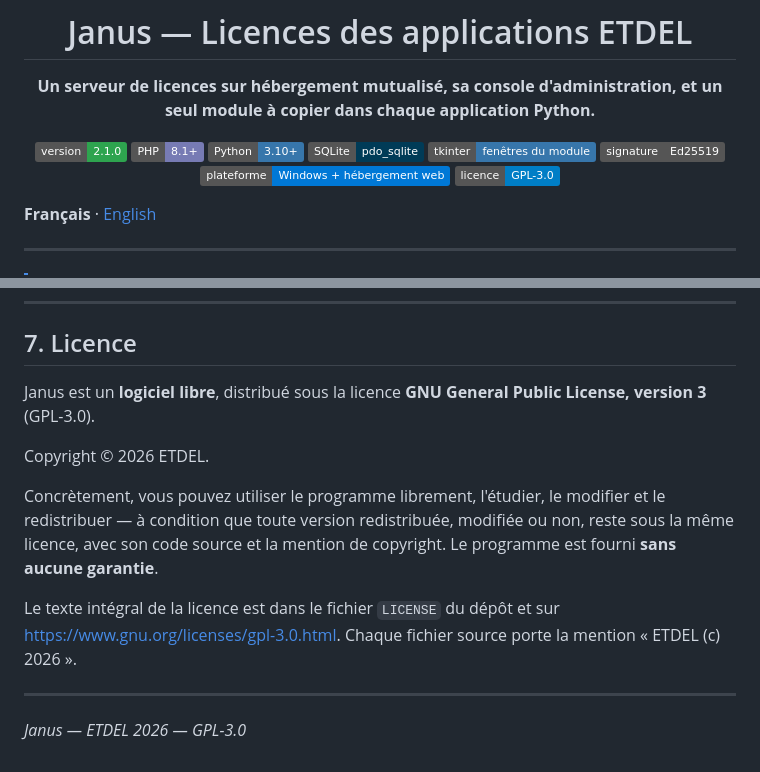
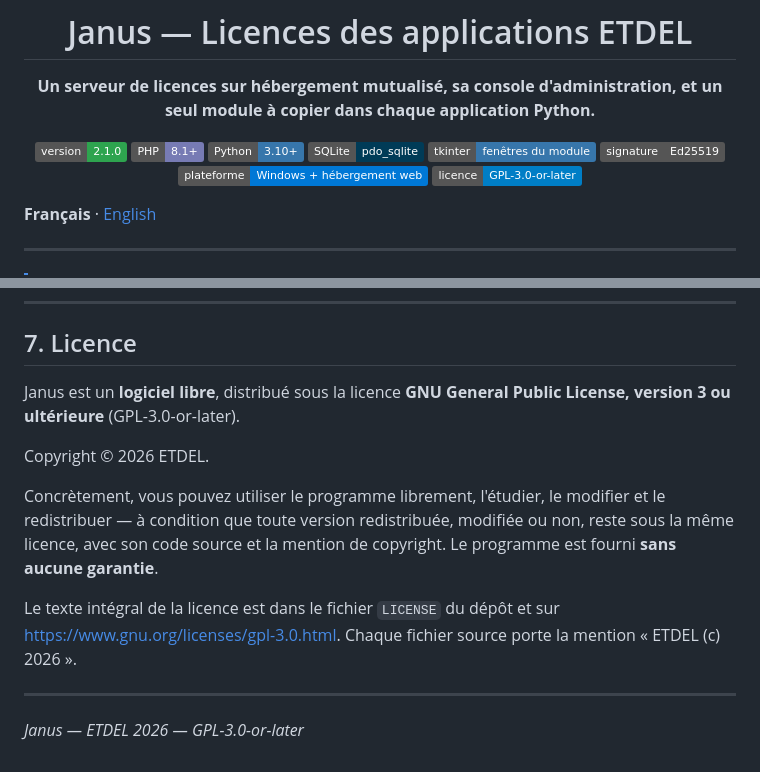
Before and after one commit to theptitprince/Janus, a Markdown page: README.md, 2 parts joined by grey strips. Rendered like a GitHub page; badges without logos.

Commit message:
Licence : GPL-3.0-or-later, comme les autres projets (D85)

```diff
--- a/README.md
+++ b/README.md
@@ -11,7 +11,7 @@
 ![tkinter](https://img.shields.io/badge/tkinter-fen%C3%AAtres%20du%20module-3776AB)
 ![Ed25519](https://img.shields.io/badge/signature-Ed25519-555555)
 ![Plateforme](https://img.shields.io/badge/plateforme-Windows%20%2B%20h%C3%A9bergement%20web-0078D6?logo=windows&logoColor=white)
-![Licence](https://img.shields.io/badge/licence-GPL--3.0-blue)
+![Licence](https://img.shields.io/badge/licence-GPL--3.0--or--later-blue)
 
 </div>
 
@@ -296,7 +296,7 @@ Pour le reste : l'écran **Aide** de la console détaille chaque écran, chaque
 
 ## 7. Licence
 
-Janus est un **logiciel libre**, distribué sous la licence **GNU General Public License, version 3** (GPL-3.0).
+Janus est un **logiciel libre**, distribué sous la licence **GNU General Public License, version 3 ou ultérieure** (GPL-3.0-or-later).
 
 Copyright © 2026 ETDEL.
 
@@ -309,4 +309,4 @@ Le texte intégral de la licence est dans le fichier `LICENSE` du dépôt et sur
 
 ---
 
-*Janus — ETDEL 2026 — GPL-3.0*
+*Janus — ETDEL 2026 — GPL-3.0-or-later*
```
Also changed, not shown: README.en.md (+3 -3 lines), docs/DECISIONS.md (+8 -1 lines).
